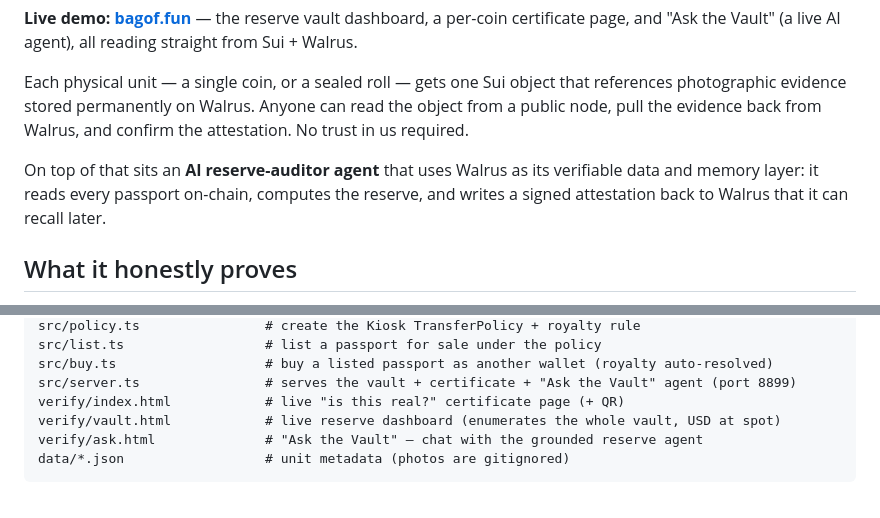
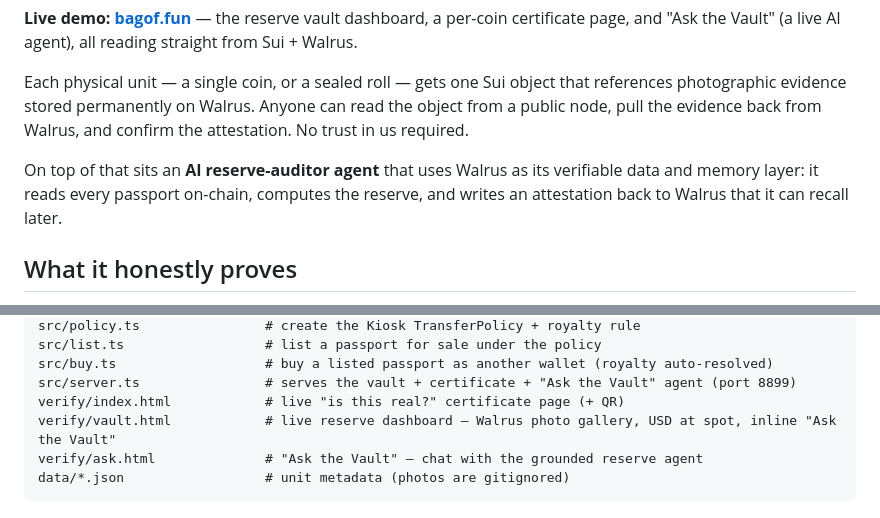
Before and after one commit to banksythequantLab/silver-passport, a Markdown page: README.md, 2 parts joined by grey strips. GitHub-like rendering.

Commit message:
Docs: page count, drop overclaiming 'signed', note vault gallery + inline Ask

````diff
--- a/README.md
+++ b/README.md
@@ -6,7 +6,7 @@ Verifiable custody passports for physical silver, on **Sui** + **Walrus**. Built
 
 Each physical unit — a single coin, or a sealed roll — gets one Sui object that references photographic evidence stored permanently on Walrus. Anyone can read the object from a public node, pull the evidence back from Walrus, and confirm the attestation. No trust in us required.
 
-On top of that sits an **AI reserve-auditor agent** that uses Walrus as its verifiable data and memory layer: it reads every passport on-chain, computes the reserve, and writes a signed attestation back to Walrus that it can recall later.
+On top of that sits an **AI reserve-auditor agent** that uses Walrus as its verifiable data and memory layer: it reads every passport on-chain, computes the reserve, and writes an attestation back to Walrus that it can recall later.
 
 ## What it honestly proves
 
@@ -95,7 +95,7 @@ src/list.ts                  # list a passport for sale under the policy
 src/buy.ts                   # buy a listed passport as another wallet (royalty auto-resolved)
 src/server.ts                # serves the vault + certificate + "Ask the Vault" agent (port 8899)
 verify/index.html            # live "is this real?" certificate page (+ QR)
-verify/vault.html            # live reserve dashboard (enumerates the whole vault, USD at spot)
+verify/vault.html            # live reserve dashboard — Walrus photo gallery, USD at spot, inline "Ask the Vault"
 verify/ask.html              # "Ask the Vault" — chat with the grounded reserve agent
 data/*.json                  # unit metadata (photos are gitignored)
 ```
````
Also changed, not shown: DEVPOST.md (+1 -1 lines).
